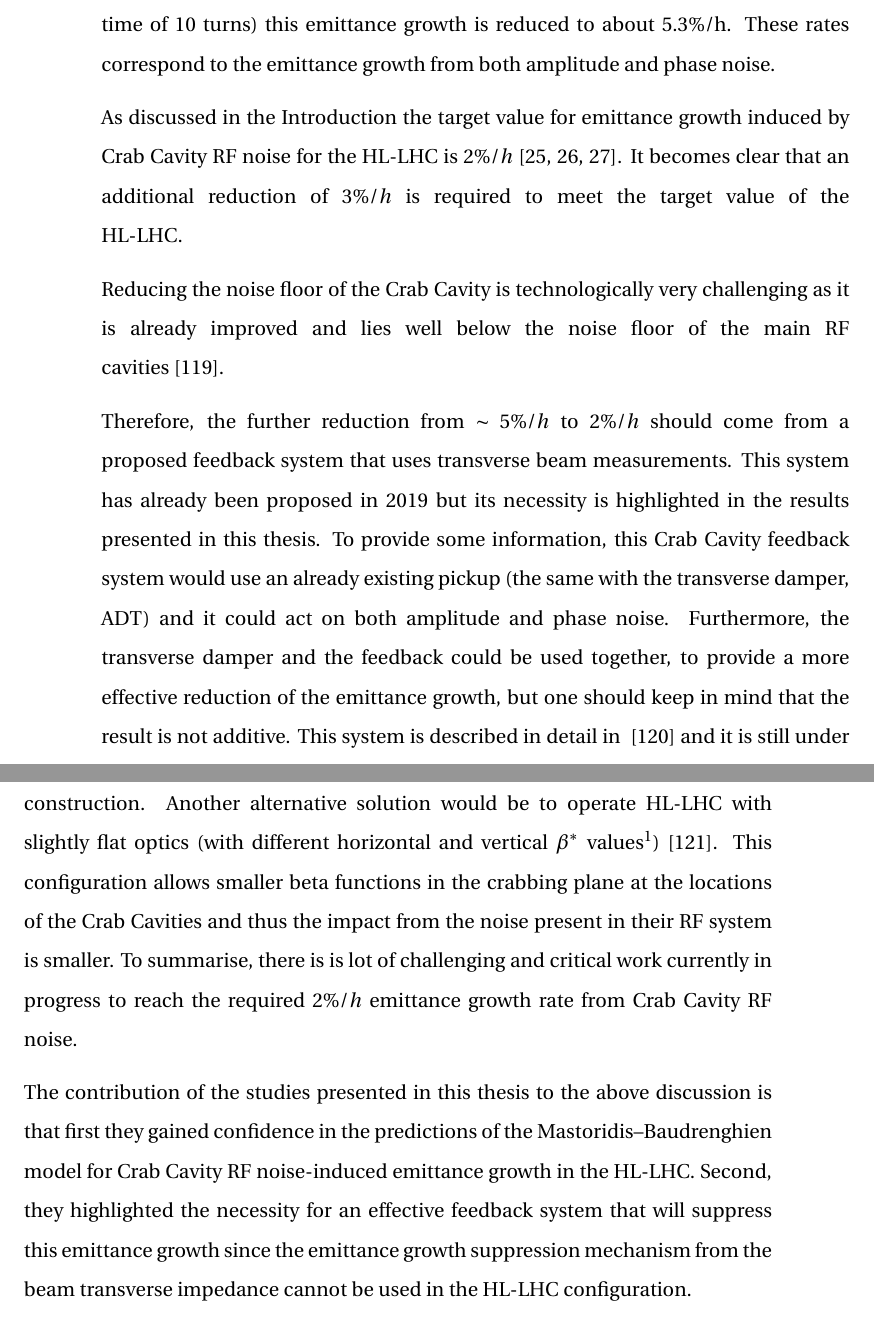
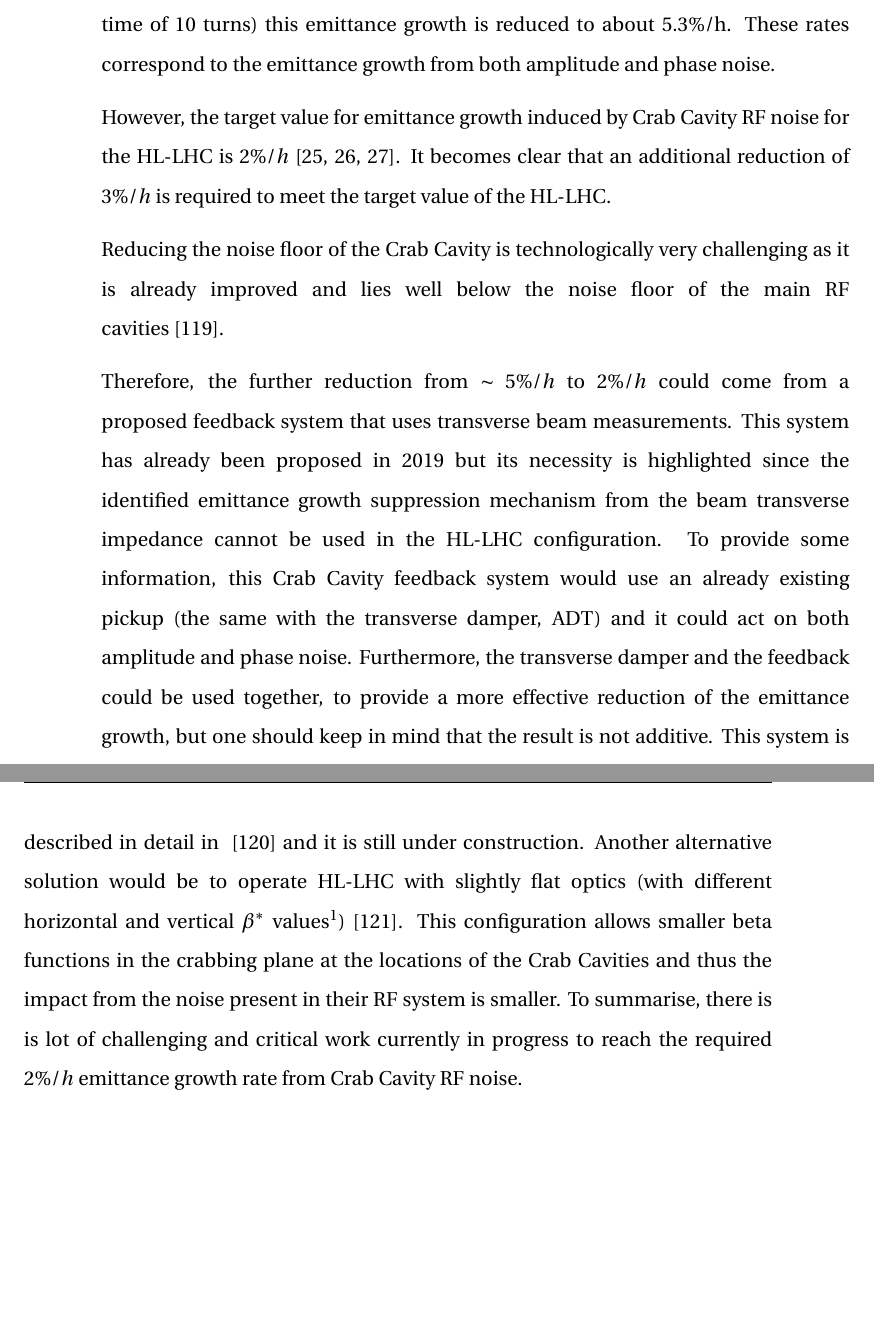
Before and after one commit to natriant/PhD_thesis, a LaTeX thesis (main.tex, which reads chapters/chapter09.tex): two parts of pages 203 and 204 of 264, joined at a grey line, cut so that both start at the same text, the shorter picture padded with empty space. Compiled offline with pdfLaTeX.

Commit message:
changes chapter 8

```diff
--- a/chapters/chapter09.tex
+++ b/chapters/chapter09.tex
@@ -131,19 +131,19 @@ During the past years, numerous studies have been performed in order to predict
 The HL-LHC estimates~\cite{cc_noise_hl_lhc_estimates} (based on Mastoridis--Baudrenghien model), show that the expected emittance growth from noise present in the Crab Cavity RF system is about 15.4$\%/h$. In the presence of the transverse damper (assuming damping time of 10 turns) this emittance growth is reduced to about 5.3$\%$/h. These rates correspond to the emittance growth from both amplitude and phase noise.
 
 
-As discussed in the Introduction the target value for emittance growth induced by Crab Cavity RF noise for the HL-LHC is 2$\%/h$~\cite{MedinaMedrano:2301928, CC_lumi_limits_philippe, CC_lumi_limits_ilias}. It becomes clear that an additional reduction of 3$\%/h$ is required to meet the target value of the HL-LHC.
+However, the target value for emittance growth induced by Crab Cavity RF noise for the HL-LHC is 2$\%/h$~\cite{MedinaMedrano:2301928, CC_lumi_limits_philippe, CC_lumi_limits_ilias}. It becomes clear that an additional reduction of 3$\%/h$ is required to meet the target value of the HL-LHC.
 
 Reducing the noise floor of the Crab Cavity is technologically very challenging as it is already improved and lies well below the noise floor of the main RF cavities~\cite{cc_noise_hl_lhc_estimates}. %p.2
 
 %For the above-mentioned reasons, it is clear that unfortunately the suppression mechanism from the beam transverse impedance cannot be used to mitigate the expected emittance growth from the Crab Cavity RF. This highlights the necessity for an effective feedback system that will suppress the noise effects from the Crab Cavities.
 
-Therefore, the further reduction from $\sim 5\%/h$ to 2$\%/h$ should come from a proposed feedback system that uses transverse beam measurements. This system has already been proposed in 2019 but its necessity is highlighted in the results presented in this thesis. To provide some information, this Crab Cavity feedback system would use an already existing pickup (the same with the transverse damper, ADT) and it could act on both amplitude and phase noise.  Furthermore, the transverse damper and the feedback could be used together, to provide a more effective reduction of the emittance growth, but one should keep in mind that the result is not additive. This system is described in detail in ~\cite{Baudrenghien:2665950} and it is still under construction. % \textcolor{red}{To be confirmed}. % Is it the same that Elias mention in the follwing presentation?https://indico.cern.ch/event/1197424/contributions/5035904/attachments/2507124/4308131/HLLHCCollaborationMeeting_Uppsala_19-09-2022_EM.pdf
+Therefore, the further reduction from $\sim 5\%/h$ to 2$\%/h$ could come from a proposed feedback system that uses transverse beam measurements. This system has already been proposed in 2019 but its necessity is highlighted since the identified emittance growth suppression mechanism from the beam transverse impedance cannot be used in the HL-LHC configuration. To provide some information, this Crab Cavity feedback system would use an already existing pickup (the same with the transverse damper, ADT) and it could act on both amplitude and phase noise.  Furthermore, the transverse damper and the feedback could be used together, to provide a more effective reduction of the emittance growth, but one should keep in mind that the result is not additive. This system is described in detail in ~\cite{Baudrenghien:2665950} and it is still under construction. % \textcolor{red}{To be confirmed}. % Is it the same that Elias mention in the follwing presentation?https://indico.cern.ch/event/1197424/contributions/5035904/attachments/2507124/4308131/HLLHCCollaborationMeeting_Uppsala_19-09-2022_EM.pdf
 Another alternative solution would be to operate HL-LHC with slightly flat optics (with different horizontal and vertical $\beta^{\ast}$ values\footnote{The $\beta^{\ast}$ is often used to refer to the beta function at an interaction point.})~\cite{elias_run4_op}. %p.18
 This configuration allows smaller beta functions in the crabbing plane at the locations of the Crab Cavities and thus the impact from the noise present in their RF system is smaller. To summarise, there is is lot of challenging and critical work currently in progress to reach the required $2\%/h$ emittance growth rate from Crab Cavity RF noise.
 
 %For the above-mentioned reasons, it is clear that unfortunately the suppression mechanism from the beam transverse impedance cannot be used to mitigate the expected emittance growth from the Crab Cavity RF. This highlights the necessity for an effective feedback system that will suppress the noise effects from the Crab Cavities.
 
-The contribution of the studies presented in this thesis to the above discussion is that first they gained confidence in the predictions of the Mastoridis--Baudrenghien model for Crab Cavity RF noise-induced emittance growth in the HL-LHC. Second, they highlighted the necessity for an effective feedback system that will suppress this emittance growth since the emittance growth suppression mechanism from the beam transverse impedance cannot be used in the HL-LHC configuration.
+%The contribution of the studies presented in this thesis to the above discussion is that first they gained confidence in the predictions of the Mastoridis--Baudrenghien model for Crab Cavity RF noise-induced emittance growth in the HL-LHC. Second, they highlighted the necessity for an effective feedback system that will suppress this emittance growth since the emittance growth suppression mechanism from the beam transverse impedance cannot be used in the HL-LHC configuration.
 
 
 %\textbf{Conclusions}\\
```
